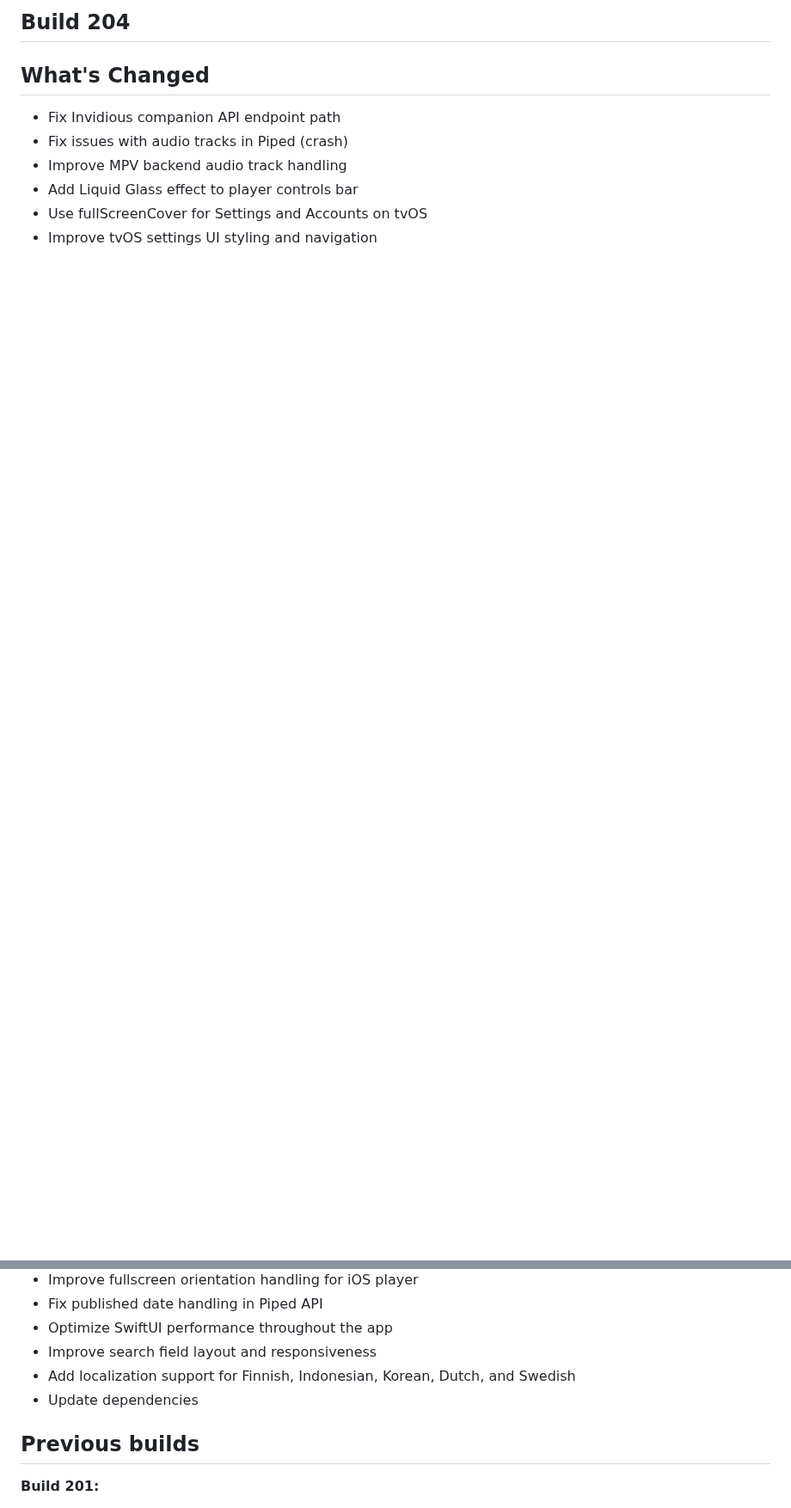
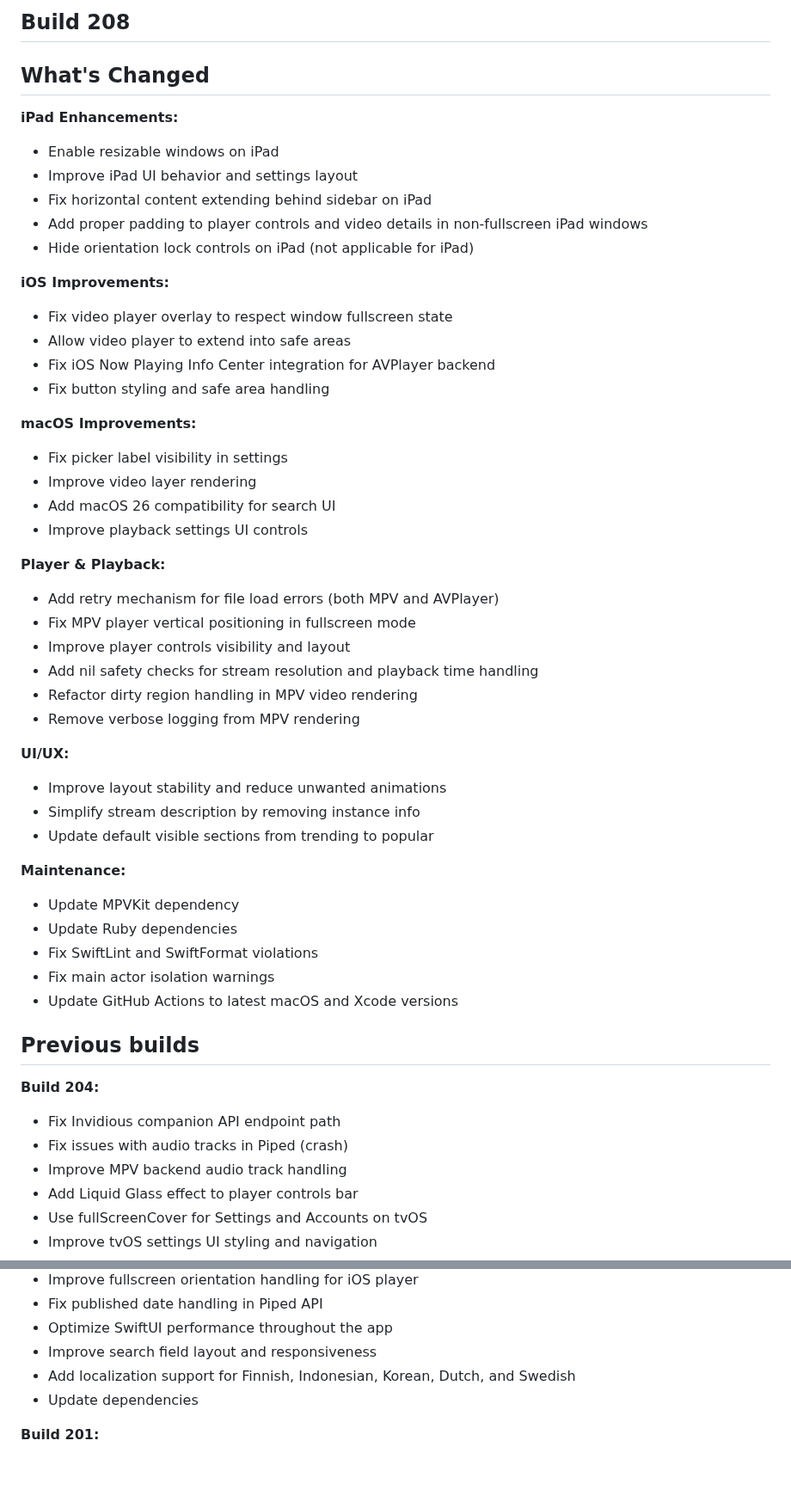
Before and after one commit to yattee/yattee, a Markdown page: CHANGELOG.md, 2 parts joined by grey strips. Shown at 86% size. Rendered like a GitHub page; blank space fills up the shorter version.

Commit message:
Update CHANGELOG.md for Build 208

```diff
--- a/CHANGELOG.md
+++ b/CHANGELOG.md
@@ -1,6 +1,49 @@
-## Build 204
+## Build 208
 
 ## What's Changed
+
+**iPad Enhancements:**
+* Enable resizable windows on iPad
+* Improve iPad UI behavior and settings layout
+* Fix horizontal content extending behind sidebar on iPad
+* Add proper padding to player controls and video details in non-fullscreen iPad windows
+* Hide orientation lock controls on iPad (not applicable for iPad)
+
+**iOS Improvements:**
+* Fix video player overlay to respect window fullscreen state
+* Allow video player to extend into safe areas
+* Fix iOS Now Playing Info Center integration for AVPlayer backend
+* Fix button styling and safe area handling
+
+**macOS Improvements:**
+* Fix picker label visibility in settings
+* Improve video layer rendering
+* Add macOS 26 compatibility for search UI
+* Improve playback settings UI controls
+
+**Player & Playback:**
+* Add retry mechanism for file load errors (both MPV and AVPlayer)
+* Fix MPV player vertical positioning in fullscreen mode
+* Improve player controls visibility and layout
+* Add nil safety checks for stream resolution and playback time handling
+* Refactor dirty region handling in MPV video rendering
+* Remove verbose logging from MPV rendering
+
+**UI/UX:**
+* Improve layout stability and reduce unwanted animations
+* Simplify stream description by removing instance info
+* Update default visible sections from trending to popular
+
+**Maintenance:**
+* Update MPVKit dependency
+* Update Ruby dependencies
+* Fix SwiftLint and SwiftFormat violations
+* Fix main actor isolation warnings
+* Update GitHub Actions to latest macOS and Xcode versions
+
+## Previous builds
+
+**Build 204:**
 * Fix Invidious companion API endpoint path
 * Fix issues with audio tracks in Piped (crash)
 * Improve MPV backend audio track handling
@@ -13,8 +56,6 @@
 * Improve search field layout and responsiveness
 * Add localization support for Finnish, Indonesian, Korean, Dutch, and Swedish
 * Update dependencies
-
-## Previous builds
 
 **Build 201:**
 * MPV audio track switching and fix default audio language by @n3d1117 in https://github.com/yattee/yattee/pull/874
```
